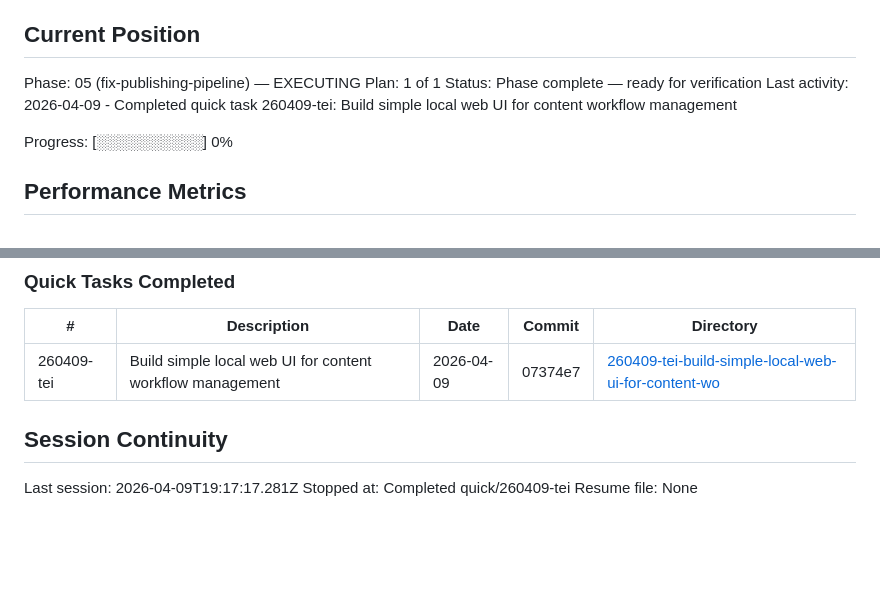
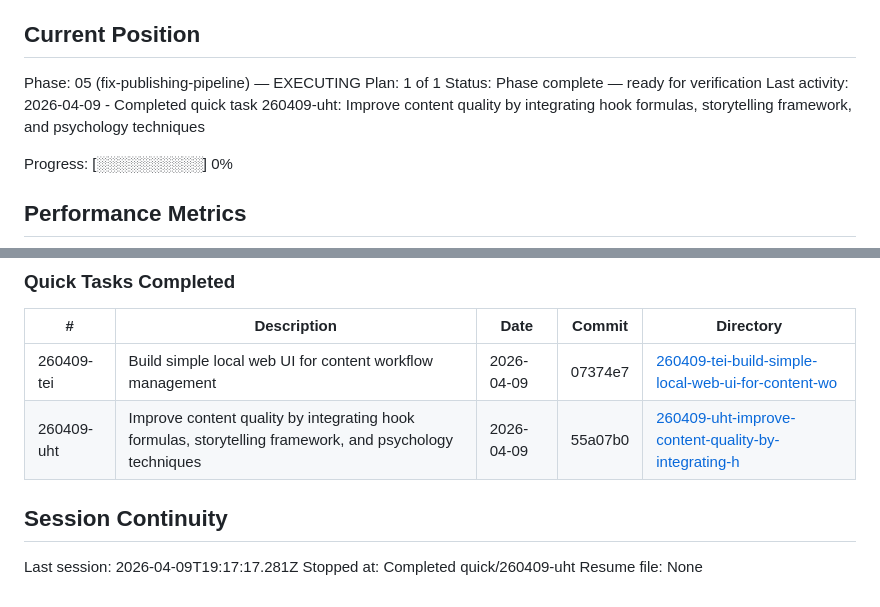
Before and after one commit to robinsadeghpour/content-workflow, a Markdown page: .planning/STATE.md, 2 parts joined by grey strips. GitHub-like rendering; blank space fills up the shorter version.

Commit message:
docs(quick-260409-uht): Improve content quality by integrating hook formulas, storytelling framework, and psychology techniques
Co-Authored-By: Claude Opus 4.6 <noreply@anthropic.com>

```diff
--- a/.planning/STATE.md
+++ b/.planning/STATE.md
@@ -28,7 +28,7 @@ See: .planning/PROJECT.md (updated 2026-04-08)
 Phase: 05 (fix-publishing-pipeline) — EXECUTING
 Plan: 1 of 1
 Status: Phase complete — ready for verification
-Last activity: 2026-04-09 - Completed quick task 260409-tei: Build simple local web UI for content workflow management
+Last activity: 2026-04-09 - Completed quick task 260409-uht: Improve content quality by integrating hook formulas, storytelling framework, and psychology techniques
 
 Progress: [░░░░░░░░░░] 0%
 
@@ -118,9 +118,10 @@ None yet.
 | # | Description | Date | Commit | Directory |
 |---|-------------|------|--------|-----------|
 | 260409-tei | Build simple local web UI for content workflow management | 2026-04-09 | 07374e7 | [260409-tei-build-simple-local-web-ui-for-content-wo](./quick/260409-tei-build-simple-local-web-ui-for-content-wo/) |
+| 260409-uht | Improve content quality by integrating hook formulas, storytelling framework, and psychology techniques | 2026-04-09 | 55a07b0 | [260409-uht-improve-content-quality-by-integrating-h](./quick/260409-uht-improve-content-quality-by-integrating-h/) |
 
 ## Session Continuity
 
 Last session: 2026-04-09T19:17:17.281Z
-Stopped at: Completed quick/260409-tei
+Stopped at: Completed quick/260409-uht
 Resume file: None
```
Also changed, not shown: 2 other files.
